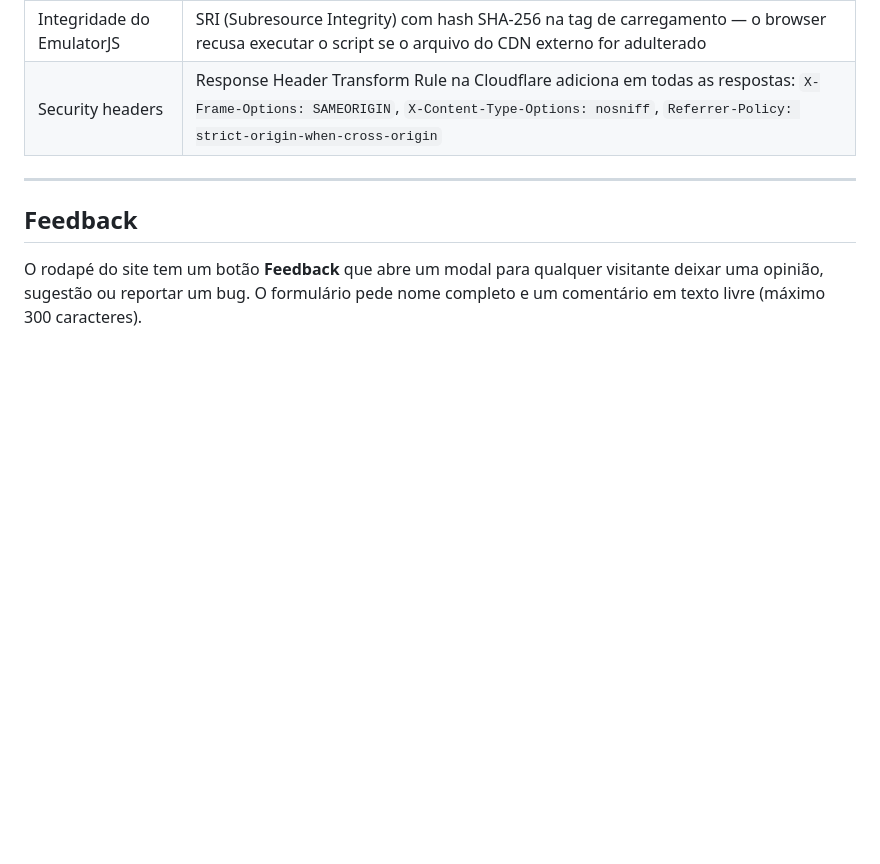
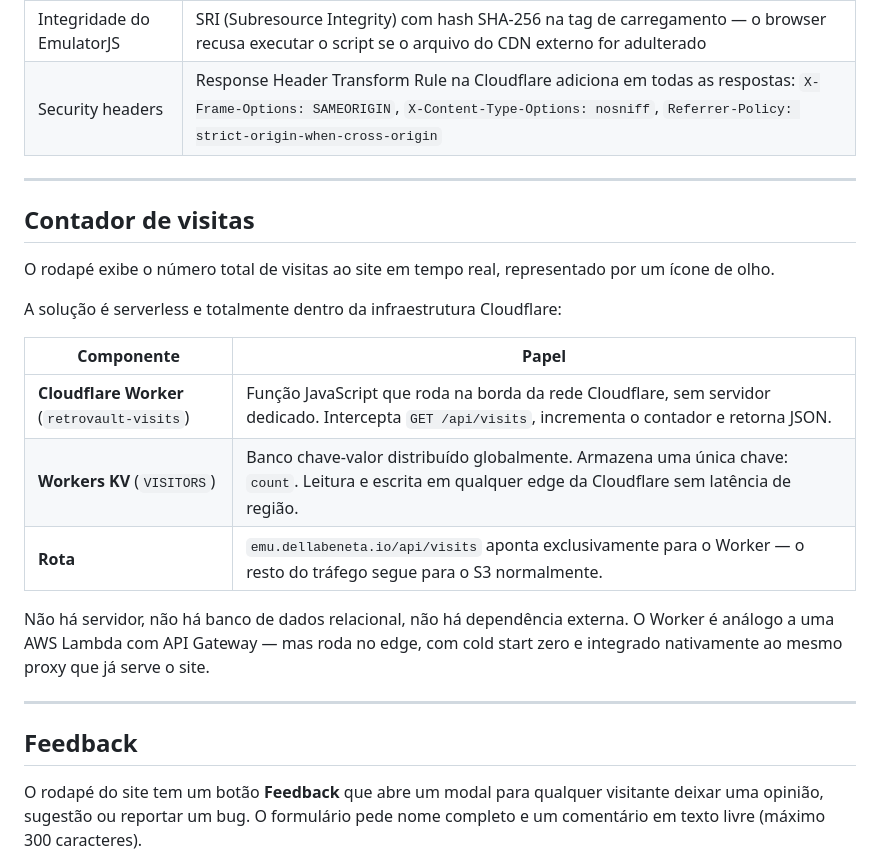
Before and after one commit to dellabeneta/emu.dellabeneta.io, a Markdown page: README.md, the part around one of its changes. Drawn GitHub-style; blank space fills up the shorter version.

```diff
--- a/README.md
+++ b/README.md
@@ -201,6 +228,22 @@ Requer AWS CLI configurado localmente com as credenciais corretas.
 
 ---
 
+## Contador de visitas
+
+O rodapé exibe o número total de visitas ao site em tempo real, representado por um ícone de olho.
+
+A solução é serverless e totalmente dentro da infraestrutura Cloudflare:
+
+| Componente | Papel |
+|---|---|
+| **Cloudflare Worker** (`retrovault-visits`) | Função JavaScript que roda na borda da rede Cloudflare, sem servidor dedicado. Intercepta `GET /api/visits`, incrementa o contador e retorna JSON. |
+| **Workers KV** (`VISITORS`) | Banco chave-valor distribuído globalmente. Armazena uma única chave: `count`. Leitura e escrita em qualquer edge da Cloudflare sem latência de região. |
+| **Rota** | `emu.dellabeneta.io/api/visits` aponta exclusivamente para o Worker — o resto do tráfego segue para o S3 normalmente. |
+
+Não há servidor, não há banco de dados relacional, não há dependência externa. O Worker é análogo a uma AWS Lambda com API Gateway — mas roda no edge, com cold start zero e integrado nativamente ao mesmo proxy que já serve o site.
+
+---
+
 ## Feedback
 
 O rodapé do site tem um botão **Feedback** que abre um modal para qualquer visitante deixar uma opinião, sugestão ou reportar um bug. O formulário pede nome completo e um comentário em texto livre (máximo 300 caracteres).
```
Also changed, not shown: other parts of README.md (+44 -17 lines).
